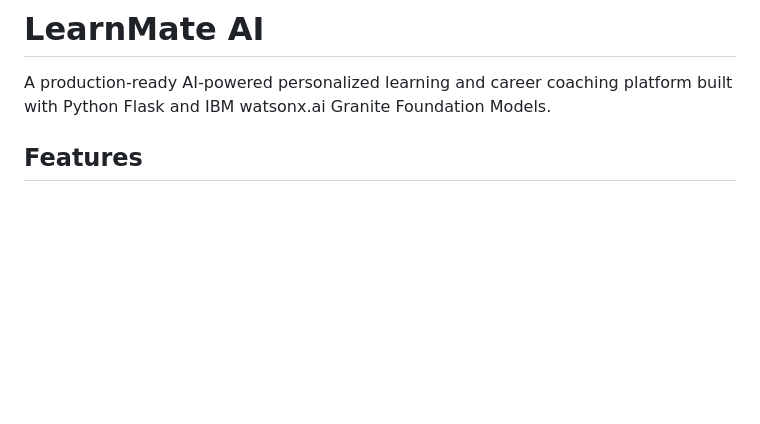
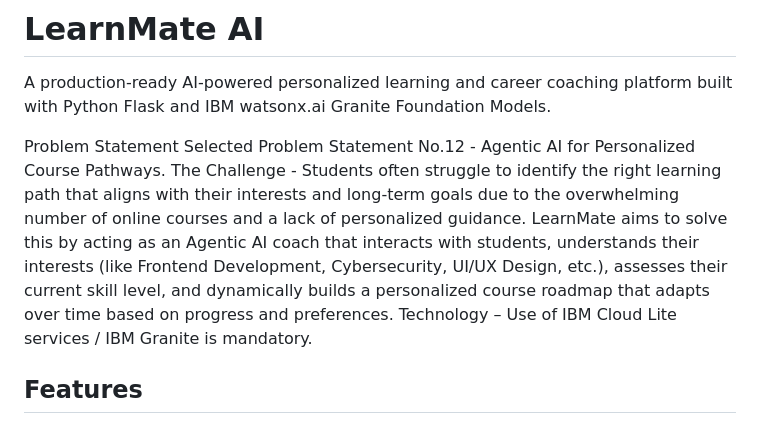
Before and after one commit to sanikakonde/LearnMate-AI-, a Markdown page: README.md, the part around the change. GitHub-like rendering; blank space fills up the shorter version.

```diff
--- a/README.md
+++ b/README.md
@@ -1,6 +1,11 @@
 # LearnMate AI
 
 A production-ready AI-powered personalized learning and career coaching platform built with Python Flask and IBM watsonx.ai Granite Foundation Models.
+
+Problem Statement Selected
+Problem Statement No.12 - Agentic AI for Personalized Course Pathways.
+The Challenge - Students often struggle to identify the right learning path that aligns with their interests and long-term goals due to the overwhelming number of online courses and a lack of personalized guidance. LearnMate aims to solve this by acting as an Agentic AI coach that interacts with students, understands their interests (like Frontend Development, Cybersecurity, UI/UX Design, etc.), assesses their current skill level, and dynamically builds a personalized course roadmap that adapts over time based on progress and preferences.
+Technology – Use of IBM Cloud Lite services / IBM Granite is mandatory.
 
 ## Features
 
```
